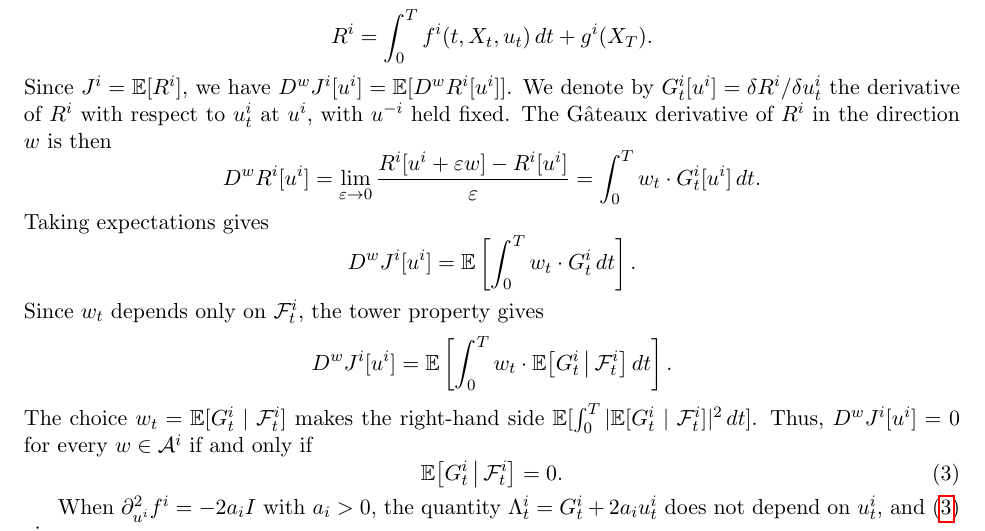
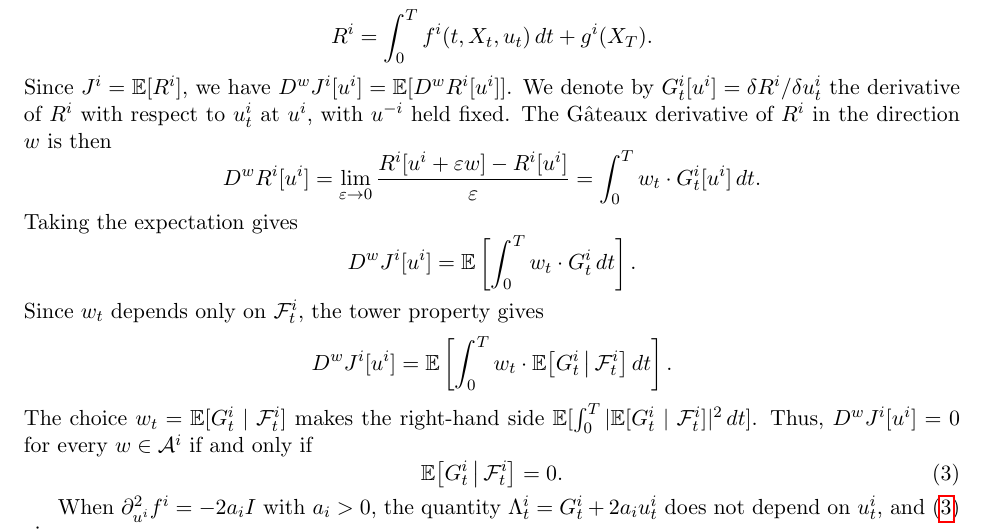
Before and after one commit to bilalhusain126/partial-info-games, a LaTeX document (notes/method.tex): part of page 2 of 4, cut so that both start at the same text. Compiled offline with pdfLaTeX.

Commit message:
Method note: wording

```diff
--- a/notes/method.tex
+++ b/notes/method.tex
@@ -65,7 +65,7 @@ Since $J^i = \E[R^i]$, we have $D^w J^i[u^i] = \E[D^w R^i[u^i]]$. We denote by $
 \begin{equation*}
   D^w R^i[u^i] = \lim_{\varepsilon \to 0} \frac{R^i[u^i + \varepsilon w] - R^i[u^i]}{\varepsilon} = \int_0^T w_t \cdot G^i_t[u^i] \, dt .
 \end{equation*}
-Taking expectations gives
+Taking the expectation gives
 \begin{equation*}
   D^w J^i[u^i] = \E\left[ \int_0^T w_t \cdot G^i_t \, dt \right] .
 \end{equation*}
```
